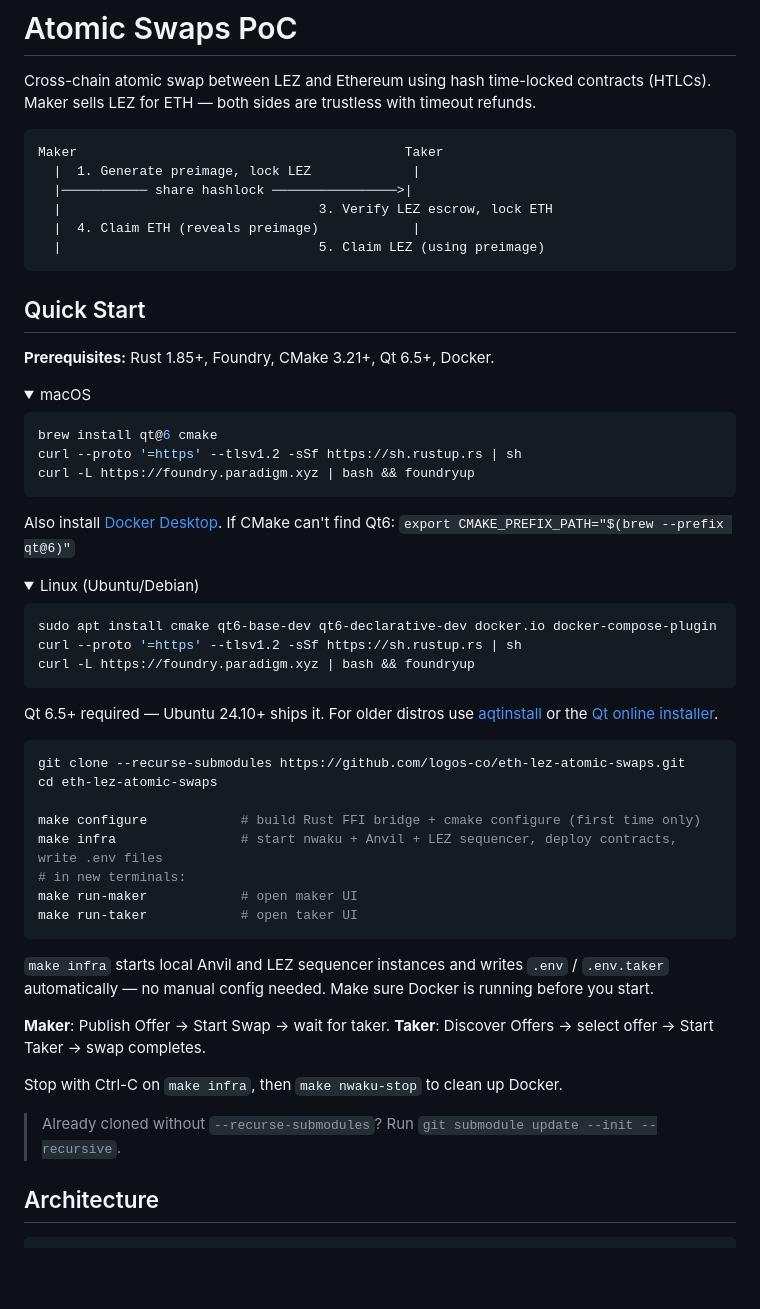
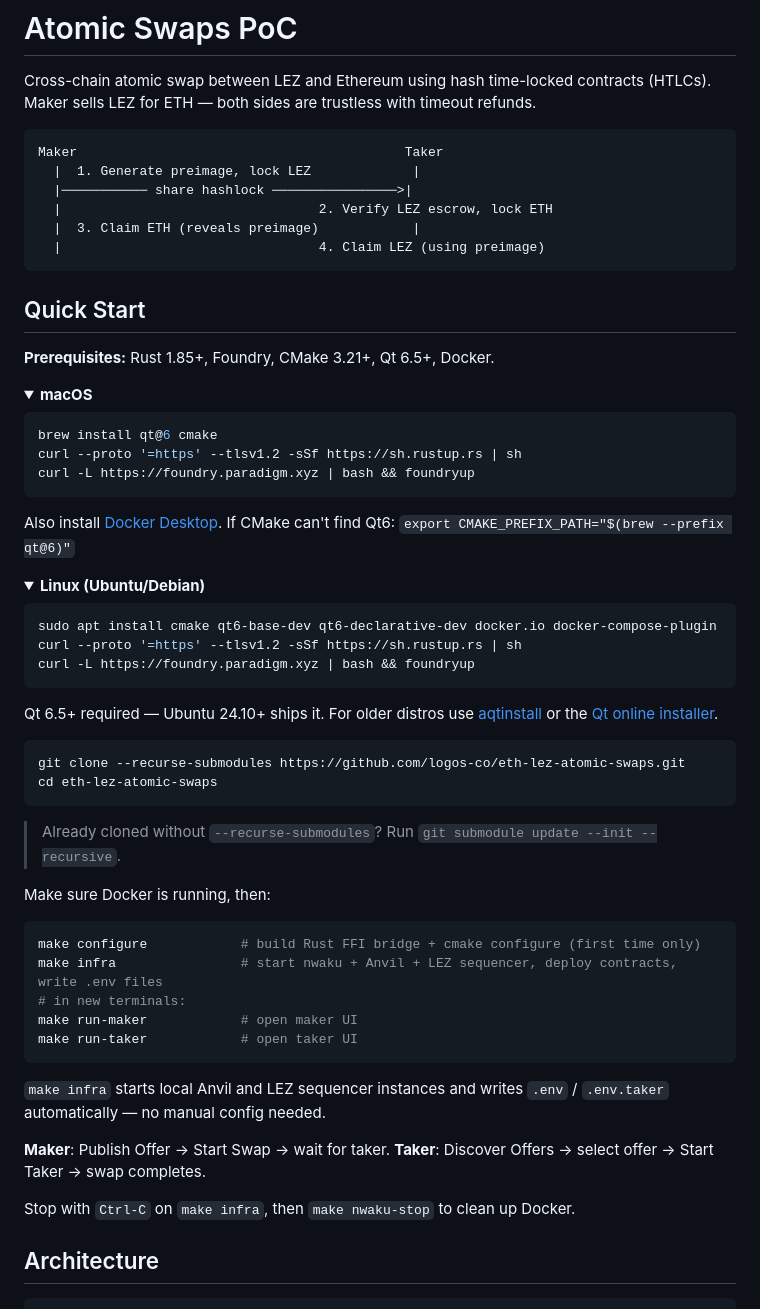
Before and after one commit to logos-co/eth-lez-atomic-swaps, a Markdown page: README.md, the part around one of its changes. Drawn GitHub-style; folded sections open; blank space fills up the shorter version.

Commit message:
docs: polish README formatting
Fix swap diagram step numbering (1,3,4,5 → 1,2,3,4), bold the <details>
summaries, move submodule hint next to clone block, consolidate
src/messaging into src/ row, shorten repeated `make` prefixes in commands
table, inline-code Ctrl-C.

````diff
--- a/README.md
+++ b/README.md
@@ -6,16 +6,16 @@ Cross-chain atomic swap between LEZ and Ethereum using hash time-locked contract
 Maker                                          Taker
   |  1. Generate preimage, lock LEZ             |
   |─────────── share hashlock ────────────────>|
-  |                                 3. Verify LEZ escrow, lock ETH
-  |  4. Claim ETH (reveals preimage)            |
-  |                                 5. Claim LEZ (using preimage)
+  |                                 2. Verify LEZ escrow, lock ETH
+  |  3. Claim ETH (reveals preimage)            |
+  |                                 4. Claim LEZ (using preimage)
 ```
 
 ## Quick Start
 
 **Prerequisites:** Rust 1.85+, Foundry, CMake 3.21+, Qt 6.5+, Docker.
 
-<details><summary>macOS</summary>
+<details><summary><b>macOS</b></summary>
 
 ```bash
 brew install qt@6 cmake
@@ -25,7 +25,7 @@ curl -L https://foundry.paradigm.xyz | bash && foundryup
 Also install [Docker Desktop](https://docs.docker.com/desktop/install/mac-install/). If CMake can't find Qt6: `export CMAKE_PREFIX_PATH="$(brew --prefix qt@6)"`
 </details>
 
-<details><summary>Linux (Ubuntu/Debian)</summary>
+<details><summary><b>Linux (Ubuntu/Debian)</b></summary>
 
 ```bash
 sudo apt install cmake qt6-base-dev qt6-declarative-dev docker.io docker-compose-plugin
@@ -38,7 +38,13 @@ Qt 6.5+ required — Ubuntu 24.10+ ships it. For older distros use [aqtinstall](
 ```bash
 git clone --recurse-submodules https://github.com/logos-co/eth-lez-atomic-swaps.git
 cd eth-lez-atomic-swaps
+```
 
+> Already cloned without `--recurse-submodules`? Run `git submodule update --init --recursive`.
+
+Make sure Docker is running, then:
+
+```bash
 make configure            # build Rust FFI bridge + cmake configure (first time only)
 make infra                # start nwaku + Anvil + LEZ sequencer, deploy contracts, write .env files
 # in new terminals:
@@ -46,14 +52,12 @@ make run-maker            # open maker UI
 make run-taker            # open taker UI
 ```
 
-`make infra` starts local Anvil and LEZ sequencer instances and writes `.env` / `.env.taker` automatically — no manual config needed. Make sure Docker is running before you start.
+`make infra` starts local Anvil and LEZ sequencer instances and writes `.env` / `.env.taker` automatically — no manual config needed.
 
 **Maker**: Publish Offer → Start Swap → wait for taker.
 **Taker**: Discover Offers → select offer → Start Taker → swap completes.
 
-Stop with Ctrl-C on `make infra`, then `make nwaku-stop` to clean up Docker.
-
-> Already cloned without `--recurse-submodules`? Run `git submodule update --init --recursive`.
+Stop with `Ctrl-C` on `make infra`, then `make nwaku-stop` to clean up Docker.
 
 ## Architecture
 
````
Also changed, not shown: other parts of README.md (+4 -5 lines).
